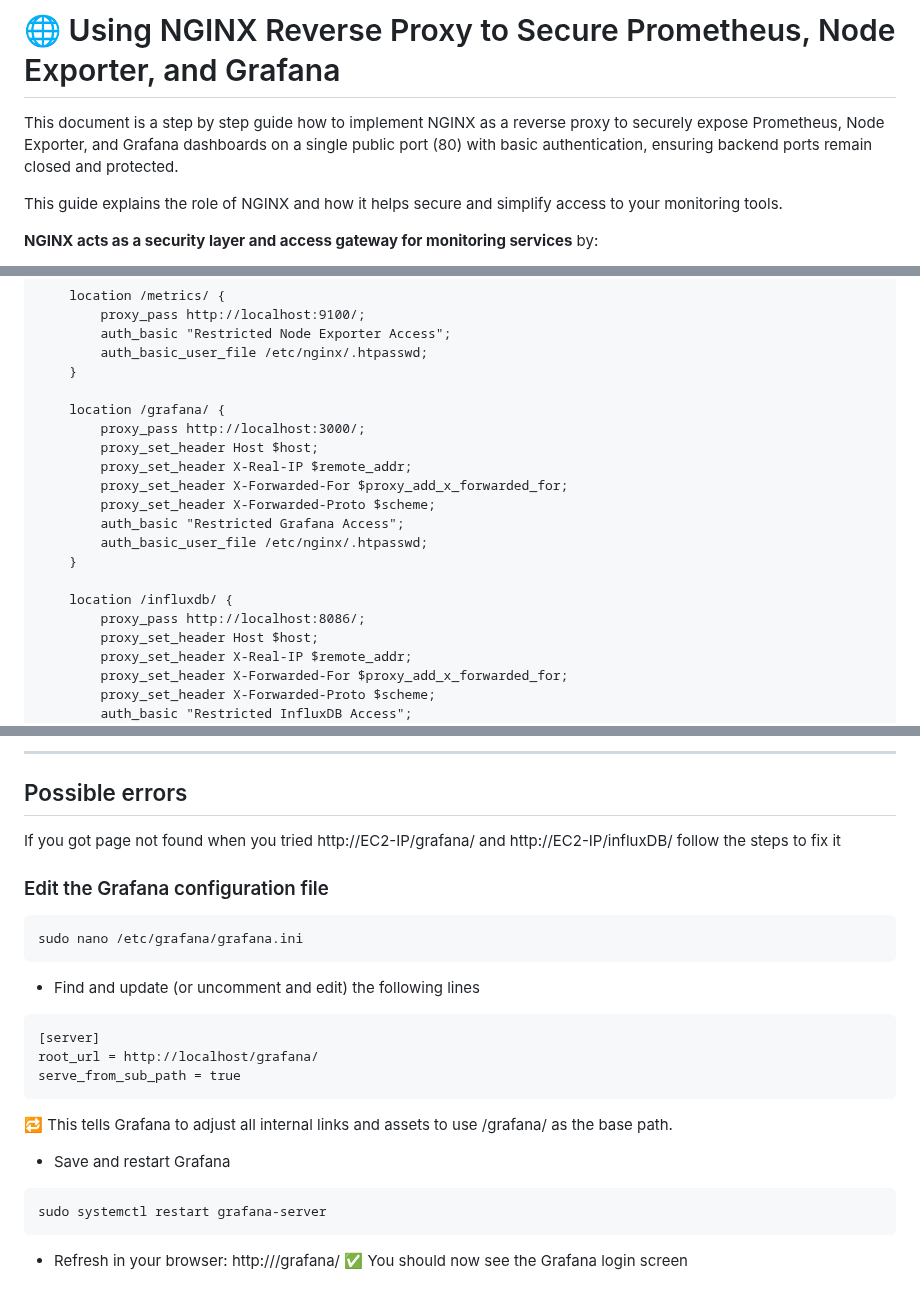
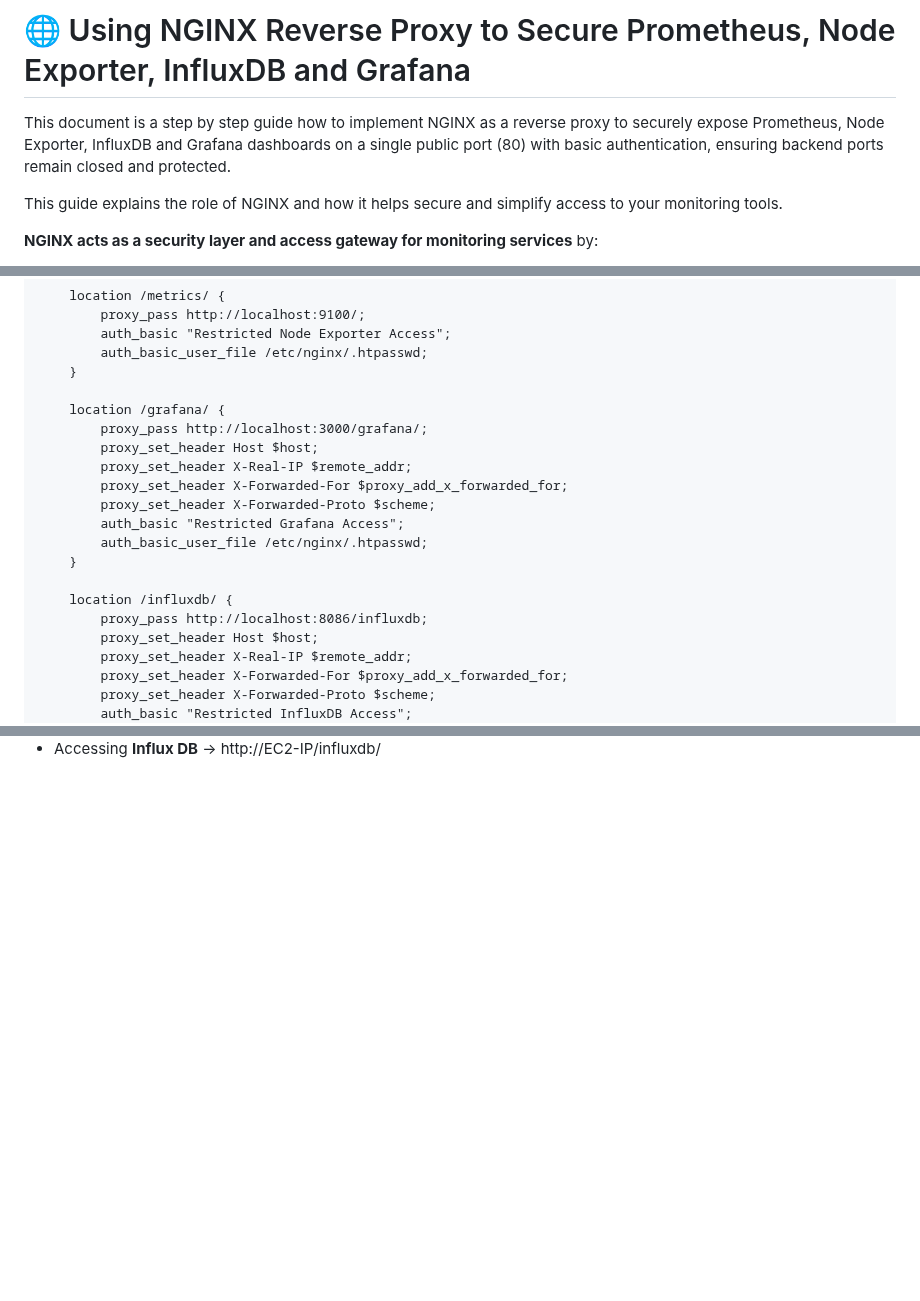
Before and after one commit to almeidas-tatiane/robust-api-performance, a Markdown page: docs/setup-nginx.md, 3 parts joined by grey strips. Rendered like a GitHub page; blank space fills up the shorter version.

````diff
--- a/docs/setup-nginx.md
+++ b/docs/setup-nginx.md
@@ -1,6 +1,6 @@
-# 🌐 Using NGINX Reverse Proxy to Secure Prometheus, Node Exporter, and Grafana
+# 🌐 Using NGINX Reverse Proxy to Secure Prometheus, Node Exporter, InfluxDB and Grafana
 
-This document is a step by step guide how to implement NGINX as a reverse proxy to securely expose Prometheus, Node Exporter, and Grafana dashboards on a single public port (80) with basic authentication, ensuring backend ports remain closed and protected.
+This document is a step by step guide how to implement NGINX as a reverse proxy to securely expose Prometheus, Node Exporter, InfluxDB and Grafana dashboards on a single public port (80) with basic authentication, ensuring backend ports remain closed and protected.
 
 This guide explains the role of NGINX and how it helps secure and simplify access to your monitoring tools.
 
@@ -159,7 +161,7 @@ server {
     }
 
     location /grafana/ {
-        proxy_pass http://localhost:3000/;
+        proxy_pass http://localhost:3000/grafana/;
         proxy_set_header Host $host;
         proxy_set_header X-Real-IP $remote_addr;
         proxy_set_header X-Forwarded-For $proxy_add_x_forwarded_for;
@@ -169,7 +171,7 @@ server {
     }
 
     location /influxdb/ {
-        proxy_pass http://localhost:8086/;
+        proxy_pass http://localhost:8086/influxdb;
         proxy_set_header Host $host;
         proxy_set_header X-Real-IP $remote_addr;
         proxy_set_header X-Forwarded-For $proxy_add_x_forwarded_for;
@@ -229,28 +232,2 @@ sudo systemctl reload nginx
 
-
----
-## Possible errors
-
-If you got page not found when you tried http://EC2-IP/grafana/ and http://EC2-IP/influxDB/ follow the steps to fix it
-
-### Edit the Grafana configuration file
-
-```
-sudo nano /etc/grafana/grafana.ini
-```
-
-- Find and update (or uncomment and edit) the following lines
-```
-[server]
-root_url = http://localhost/grafana/
-serve_from_sub_path = true
-```
-🔁 This tells Grafana to adjust all internal links and assets to use /grafana/ as the base path.
-
-- Save and restart Grafana
-```
-sudo systemctl restart grafana-server
-```
-
-- Refresh in your browser: http://<EC2-IP>/grafana/
-✅ You should now see the Grafana login screen
+- Accessing **Influx DB** -> http://EC2-IP/influxdb/
````
Also changed, not shown: other parts of docs/setup-nginx.md (+3 -0 lines).
